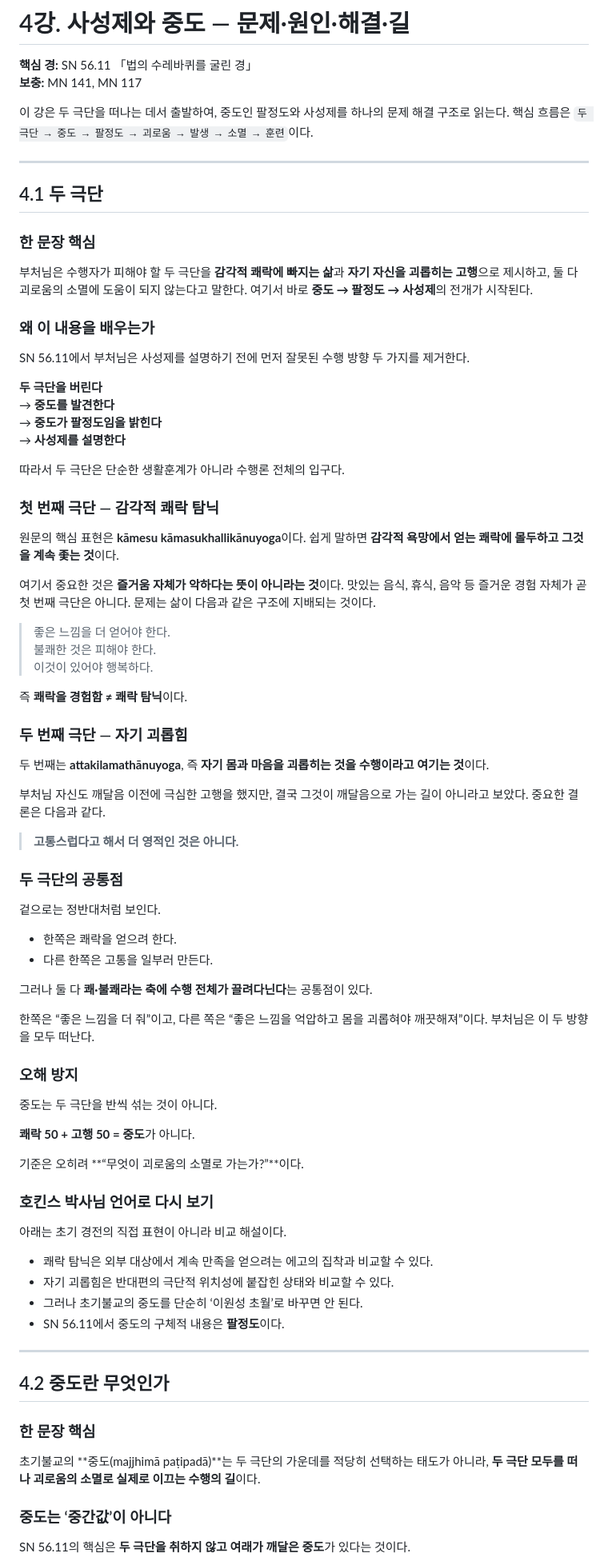
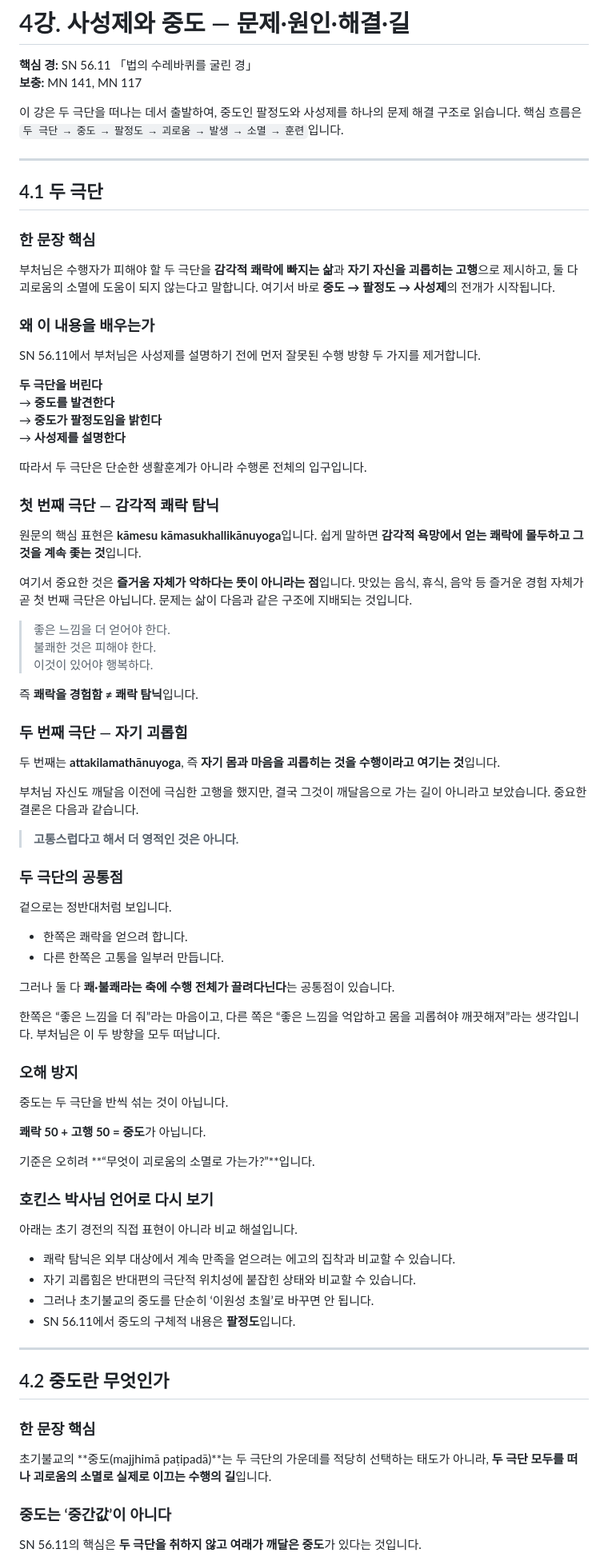
Before and after one commit to disnotons/GPT, a Markdown page: 초기불교_완전입문/4강_사성제와_중도_통합정제본.md, the part around one of its changes. Shown at 80% size. Rendered like a GitHub page.

```diff
--- a/초기불교_완전입문/4강_사성제와_중도_통합정제본.md
+++ b/초기불교_완전입문/4강_사성제와_중도_통합정제본.md
@@ -3,7 +3,7 @@
 **핵심 경:** SN 56.11 「법의 수레바퀴를 굴린 경」
 **보충:** MN 141, MN 117
 
-이 강은 두 극단을 떠나는 데서 출발하여, 중도인 팔정도와 사성제를 하나의 문제 해결 구조로 읽는다. 핵심 흐름은 `두 극단 → 중도 → 팔정도 → 괴로움 → 발생 → 소멸 → 훈련`이다.
+이 강은 두 극단을 떠나는 데서 출발하여, 중도인 팔정도와 사성제를 하나의 문제 해결 구조로 읽습니다. 핵심 흐름은 `두 극단 → 중도 → 팔정도 → 괴로움 → 발생 → 소멸 → 훈련`입니다.
 
 ---
 
@@ -11,66 +11,66 @@
 
 ### 한 문장 핵심
 
-부처님은 수행자가 피해야 할 두 극단을 **감각적 쾌락에 빠지는 삶**과 **자기 자신을 괴롭히는 고행**으로 제시하고, 둘 다 괴로움의 소멸에 도움이 되지 않는다고 말한다. 여기서 바로 **중도 → 팔정도 → 사성제**의 전개가 시작된다.
+부처님은 수행자가 피해야 할 두 극단을 **감각적 쾌락에 빠지는 삶**과 **자기 자신을 괴롭히는 고행**으로 제시하고, 둘 다 괴로움의 소멸에 도움이 되지 않는다고 말합니다. 여기서 바로 **중도 → 팔정도 → 사성제**의 전개가 시작됩니다.
 
 ### 왜 이 내용을 배우는가
 
-SN 56.11에서 부처님은 사성제를 설명하기 전에 먼저 잘못된 수행 방향 두 가지를 제거한다.
+SN 56.11에서 부처님은 사성제를 설명하기 전에 먼저 잘못된 수행 방향 두 가지를 제거합니다.
 
 **두 극단을 버린다**
 → **중도를 발견한다**
 → **중도가 팔정도임을 밝힌다**
 → **사성제를 설명한다**
 
-따라서 두 극단은 단순한 생활훈계가 아니라 수행론 전체의 입구다.
+따라서 두 극단은 단순한 생활훈계가 아니라 수행론 전체의 입구입니다.
 
 ### 첫 번째 극단 — 감각적 쾌락 탐닉
 
-원문의 핵심 표현은 **kāmesu kāmasukhallikānuyoga**이다. 쉽게 말하면 **감각적 욕망에서 얻는 쾌락에 몰두하고 그것을 계속 좇는 것**이다.
+원문의 핵심 표현은 **kāmesu kāmasukhallikānuyoga**입니다. 쉽게 말하면 **감각적 욕망에서 얻는 쾌락에 몰두하고 그것을 계속 좇는 것**입니다.
 
-여기서 중요한 것은 **즐거움 자체가 악하다는 뜻이 아니라는 것**이다. 맛있는 음식, 휴식, 음악 등 즐거운 경험 자체가 곧 첫 번째 극단은 아니다. 문제는 삶이 다음과 같은 구조에 지배되는 것이다.
+여기서 중요한 것은 **즐거움 자체가 악하다는 뜻이 아니라는 점**입니다. 맛있는 음식, 휴식, 음악 등 즐거운 경험 자체가 곧 첫 번째 극단은 아닙니다. 문제는 삶이 다음과 같은 구조에 지배되는 것입니다.
 
 > 좋은 느낌을 더 얻어야 한다.
 > 불쾌한 것은 피해야 한다.
 > 이것이 있어야 행복하다.
 
-즉 **쾌락을 경험함 ≠ 쾌락 탐닉**이다.
+즉 **쾌락을 경험함 ≠ 쾌락 탐닉**입니다.
 
 ### 두 번째 극단 — 자기 괴롭힘
 
-두 번째는 **attakilamathānuyoga**, 즉 **자기 몸과 마음을 괴롭히는 것을 수행이라고 여기는 것**이다.
+두 번째는 **attakilamathānuyoga**, 즉 **자기 몸과 마음을 괴롭히는 것을 수행이라고 여기는 것**입니다.
 
-부처님 자신도 깨달음 이전에 극심한 고행을 했지만, 결국 그것이 깨달음으로 가는 길이 아니라고 보았다. 중요한 결론은 다음과 같다.
+부처님 자신도 깨달음 이전에 극심한 고행을 했지만, 결국 그것이 깨달음으로 가는 길이 아니라고 보았습니다. 중요한 결론은 다음과 같습니다.
 
 > **고통스럽다고 해서 더 영적인 것은 아니다.**
 
 ### 두 극단의 공통점
 
-겉으로는 정반대처럼 보인다.
+겉으로는 정반대처럼 보입니다.
 
-- 한쪽은 쾌락을 얻으려 한다.
-- 다른 한쪽은 고통을 일부러 만든다.
+- 한쪽은 쾌락을 얻으려 합니다.
+- 다른 한쪽은 고통을 일부러 만듭니다.
 
-그러나 둘 다 **쾌·불쾌라는 축에 수행 전체가 끌려다닌다**는 공통점이 있다.
+그러나 둘 다 **쾌·불쾌라는 축에 수행 전체가 끌려다닌다**는 공통점이 있습니다.
 
-한쪽은 “좋은 느낌을 더 줘”이고, 다른 쪽은 “좋은 느낌을 억압하고 몸을 괴롭혀야 깨끗해져”이다. 부처님은 이 두 방향을 모두 떠난다.
+한쪽은 “좋은 느낌을 더 줘”라는 마음이고, 다른 쪽은 “좋은 느낌을 억압하고 몸을 괴롭혀야 깨끗해져”라는 생각입니다. 부처님은 이 두 방향을 모두 떠납니다.
 
 ### 오해 방지
 
-중도는 두 극단을 반씩 섞는 것이 아니다.
+중도는 두 극단을 반씩 섞는 것이 아닙니다.
 
-**쾌락 50 + 고행 50 = 중도**가 아니다.
+**쾌락 50 + 고행 50 = 중도**가 아닙니다.
 
-기준은 오히려 **“무엇이 괴로움의 소멸로 가는가?”**이다.
+기준은 오히려 **“무엇이 괴로움의 소멸로 가는가?”**입니다.
 
 ### 호킨스 박사님 언어로 다시 보기
 
-아래는 초기 경전의 직접 표현이 아니라 비교 해설이다.
+아래는 초기 경전의 직접 표현이 아니라 비교 해설입니다.
 
-- 쾌락 탐닉은 외부 대상에서 계속 만족을 얻으려는 에고의 집착과 비교할 수 있다.
-- 자기 괴롭힘은 반대편의 극단적 위치성에 붙잡힌 상태와 비교할 수 있다.
-- 그러나 초기불교의 중도를 단순히 ‘이원성 초월’로 바꾸면 안 된다.
-- SN 56.11에서 중도의 구체적 내용은 **팔정도**이다.
+- 쾌락 탐닉은 외부 대상에서 계속 만족을 얻으려는 에고의 집착과 비교할 수 있습니다.
+- 자기 괴롭힘은 반대편의 극단적 위치성에 붙잡힌 상태와 비교할 수 있습니다.
+- 그러나 초기불교의 중도를 단순히 ‘이원성 초월’로 바꾸면 안 됩니다.
+- SN 56.11에서 중도의 구체적 내용은 **팔정도**입니다.
 
 ---
 
@@ -78,9 +78,9 @@ SN 56.11에서 부처님은 사성제를 설명하기 전에 먼저 잘못된
 
 ### 한 문장 핵심
 
-초기불교의 **중도(majjhimā paṭipadā)**는 두 극단의 가운데를 적당히 선택하는 태도가 아니라, **두 극단 모두를 떠나 괴로움의 소멸로 실제로 이끄는 수행의 길**이다.
+초기불교의 **중도(majjhimā paṭipadā)**는 두 극단의 가운데를 적당히 선택하는 태도가 아니라, **두 극단 모두를 떠나 괴로움의 소멸로 실제로 이끄는 수행의 길**입니다.
 
 ### 중도는 ‘중간값’이 아니다
 
-SN 56.11의 핵심은 **두 극단을 취하지 않고 여래가 깨달은 중도**가 있다는 것이다.
+SN 56.11의 핵심은 **두 극단을 취하지 않고 여래가 깨달은 중도**가 있다는 것입니다.
 
```
Also changed, not shown: other parts of 초기불교_완전입문/4강_사성제와_중도_통합정제본.md (+136 -137 lines).
